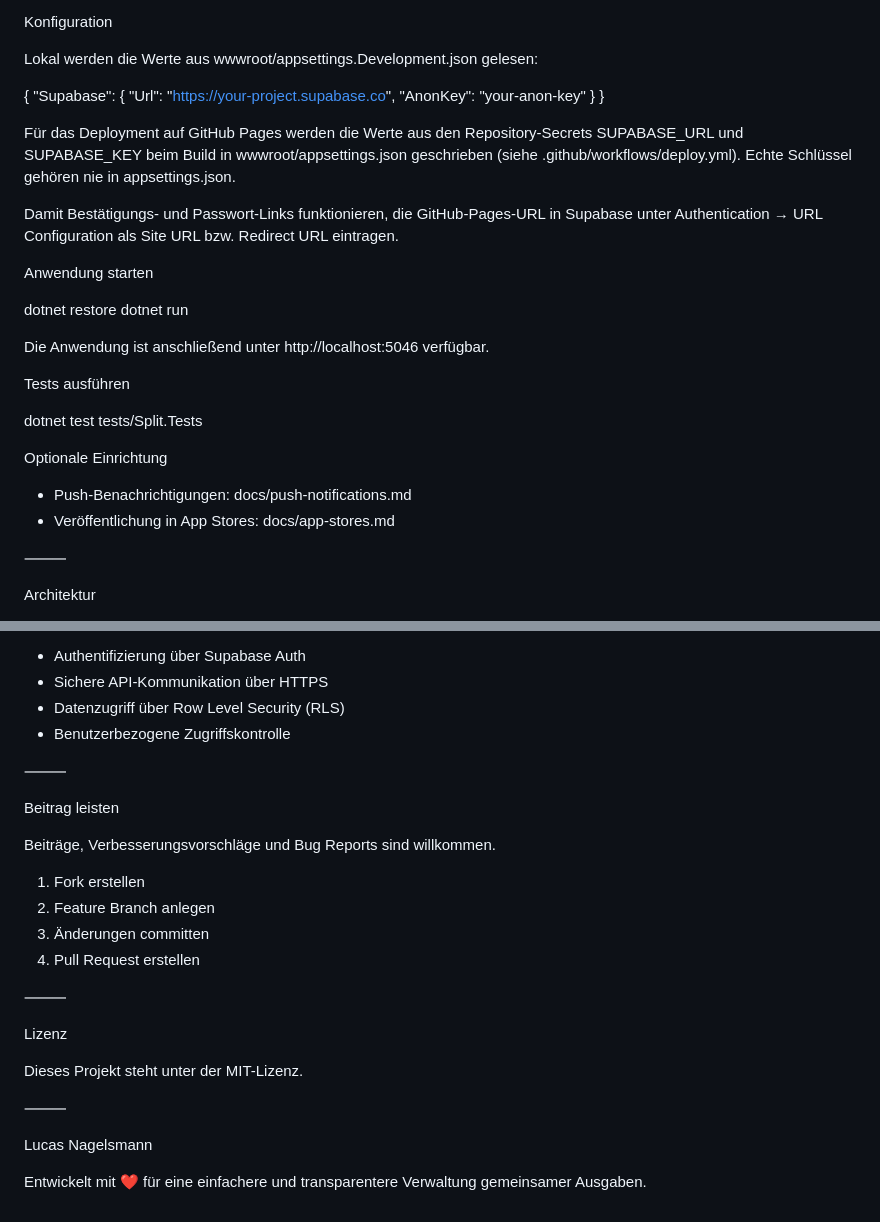
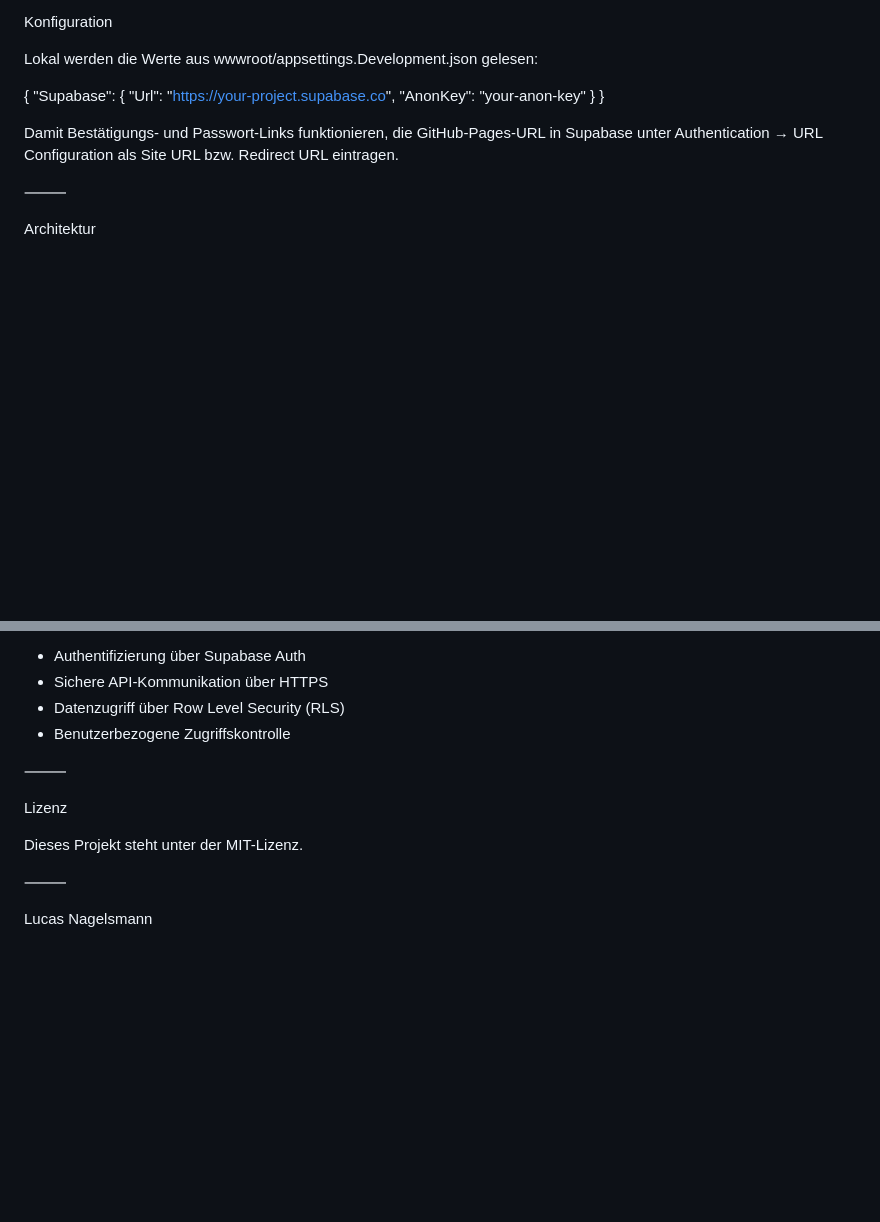
Before and after one commit to LucasN177/Split, a Markdown page: README.md, 2 parts joined by grey strips. GitHub-like rendering; blank space fills up the shorter version.

```diff
--- a/README.md
+++ b/README.md
@@ -108,25 +108,7 @@ Lokal werden die Werte aus wwwroot/appsettings.Development.json gelesen:
   }
 }
 
-Für das Deployment auf GitHub Pages werden die Werte aus den Repository-Secrets SUPABASE_URL und SUPABASE_KEY beim Build in wwwroot/appsettings.json geschrieben (siehe .github/workflows/deploy.yml). Echte Schlüssel gehören nie in appsettings.json.
-
 Damit Bestätigungs- und Passwort-Links funktionieren, die GitHub-Pages-URL in Supabase unter Authentication → URL Configuration als Site URL bzw. Redirect URL eintragen.
-
-Anwendung starten
-
-dotnet restore
-dotnet run
-
-Die Anwendung ist anschließend unter http://localhost:5046 verfügbar.
-
-Tests ausführen
-
-dotnet test tests/Split.Tests
-
-Optionale Einrichtung
-
-* Push-Benachrichtigungen: docs/push-notifications.md
-* Veröffentlichung in App Stores: docs/app-stores.md
 
 ⸻
 
@@ -184,17 +166,6 @@ Sicherheit
 
 ⸻
 
-Beitrag leisten
-
-Beiträge, Verbesserungsvorschläge und Bug Reports sind willkommen.
-
-1. Fork erstellen
-2. Feature Branch anlegen
-3. Änderungen committen
-4. Pull Request erstellen
-
-⸻
-
 Lizenz
 
 Dieses Projekt steht unter der MIT-Lizenz.
@@ -202,5 +173,3 @@ Dieses Projekt steht unter der MIT-Lizenz.
 ⸻
 
 Lucas Nagelsmann
-
-Entwickelt mit ❤️ für eine einfachere und transparentere Verwaltung gemeinsamer Ausgaben.
```
